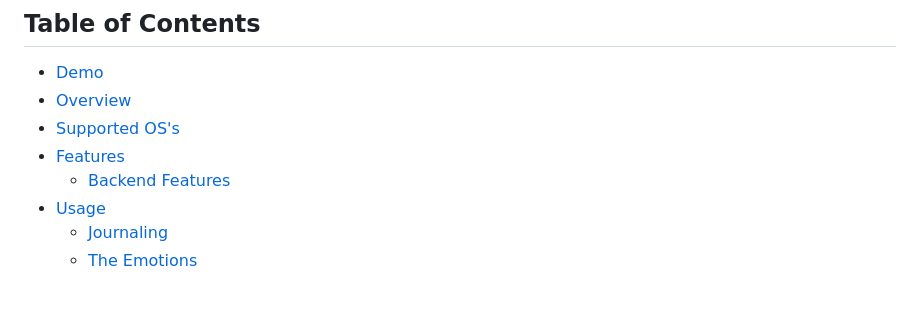
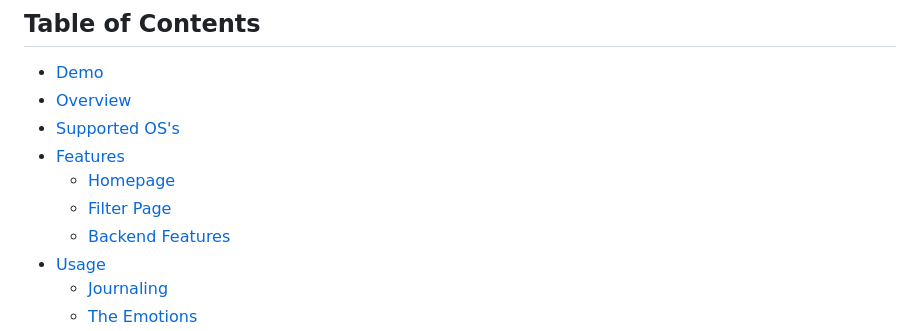
Before and after one commit to travisnwade/yoft, a Markdown page: README.md, the part around the change. GitHub-like rendering; blank space fills up the shorter version.

Commit message:
udpated TOC on README

```diff
--- a/README.md
+++ b/README.md
@@ -13,6 +13,8 @@ Feel free to clone this, make it your own, etc.
 - [Overview](#overview)
 - [Supported OS's](#tested-operating-systems)
 - [Features](#features)
+  - [Homepage](#homepage)
+  - [Filter Page](#filter-page)
   - [Backend Features](#backend-features)
 - [Usage](#usage)
   - [Journaling](#the-journal)
```
